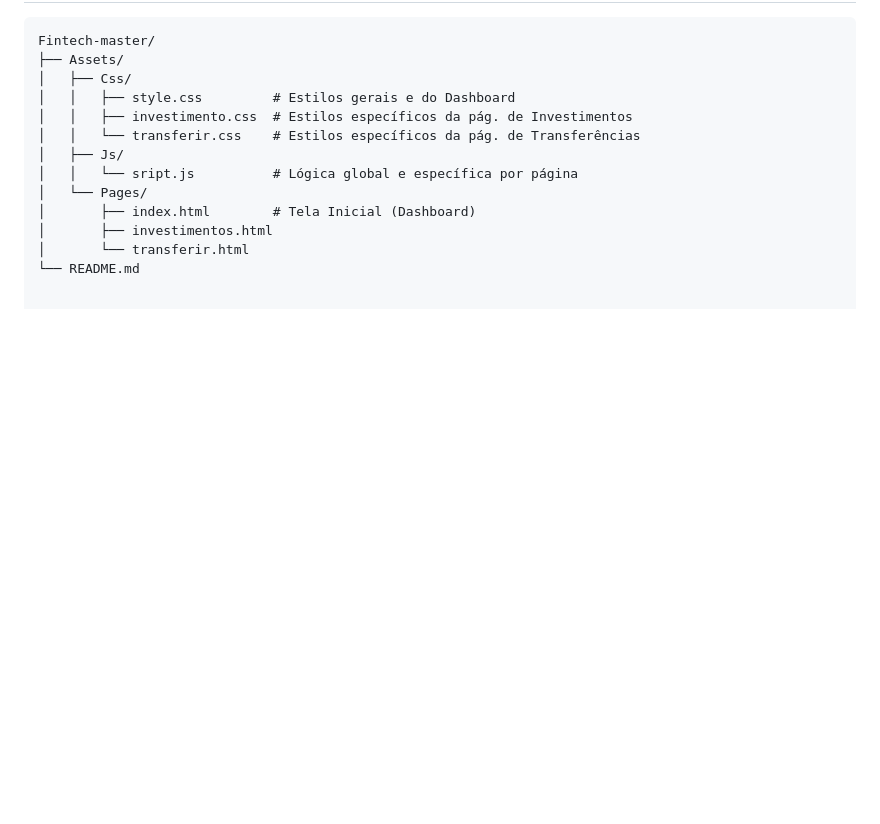
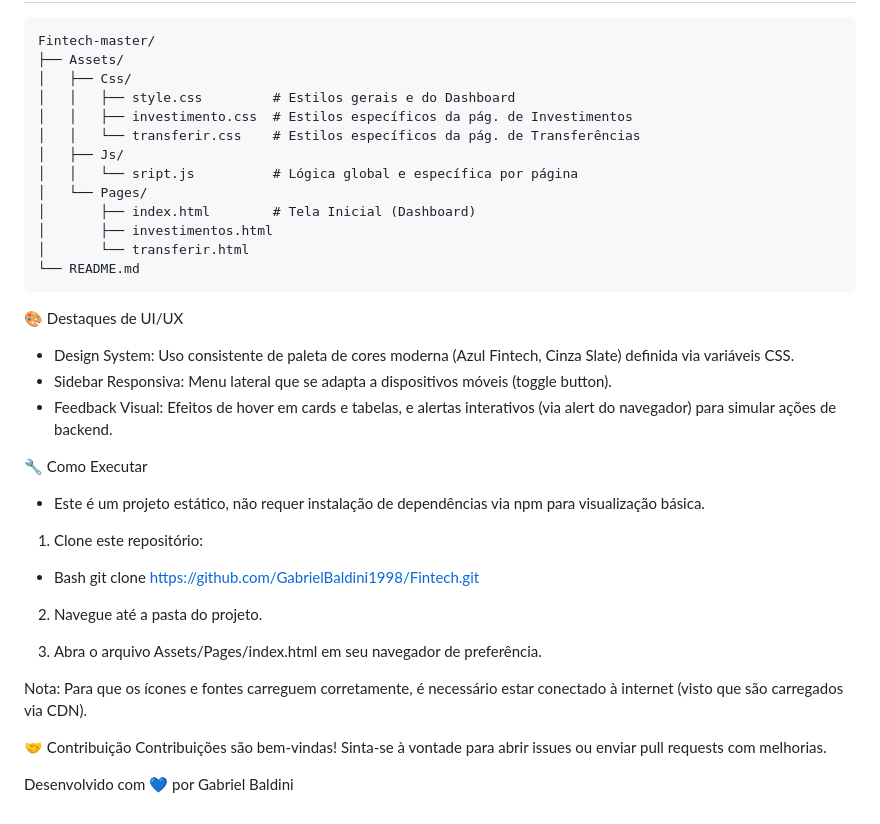
Before and after one commit to GabrielBaldini1998/Fintech, a Markdown page: README.md, the part around the change. Rendered like a GitHub page; blank space fills up the shorter version.

````diff
--- a/README.md
+++ b/README.md
@@ -54,3 +54,28 @@ Fintech-master/
 │       ├── investimentos.html
 │       └── transferir.html
 └── README.md
+```
+
+
+🎨 Destaques de UI/UX
+* Design System: Uso consistente de paleta de cores moderna (Azul Fintech, Cinza Slate) definida via variáveis CSS.
+* Sidebar Responsiva: Menu lateral que se adapta a dispositivos móveis (toggle button).
+* Feedback Visual: Efeitos de hover em cards e tabelas, e alertas interativos (via alert do navegador) para simular ações de backend.
+
+🔧 Como Executar
+* Este é um projeto estático, não requer instalação de dependências via npm para visualização básica.
+1. Clone este repositório:
+
+* Bash
+git clone [https://github.com/GabrielBaldini1998/Fintech.git](https://github.com/GabrielBaldini1998/Fintech.git)
+
+2. Navegue até a pasta do projeto.
+
+3. Abra o arquivo Assets/Pages/index.html em seu navegador de preferência.
+
+Nota: Para que os ícones e fontes carreguem corretamente, é necessário estar conectado à internet (visto que são carregados via CDN).
+
+🤝 Contribuição
+Contribuições são bem-vindas! Sinta-se à vontade para abrir issues ou enviar pull requests com melhorias.
+
+Desenvolvido com 💙 por Gabriel Baldini
````
